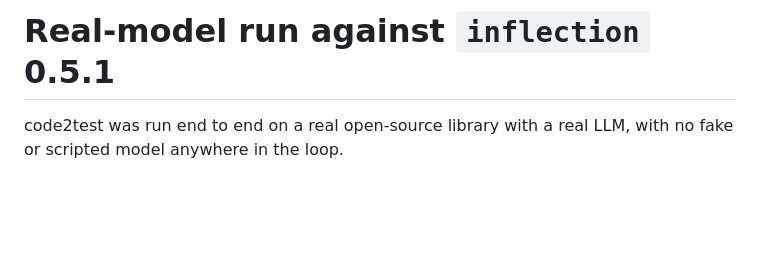
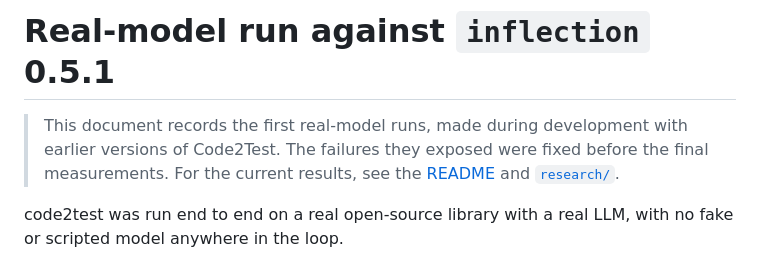
Before and after one commit to Cirkitly/code2test, a Markdown page: docs/real_model_run.md, the part around the change. Rendered like a GitHub page; blank space fills up the shorter version.

```diff
--- a/docs/real_model_run.md
+++ b/docs/real_model_run.md
@@ -1,4 +1,6 @@
 # Real-model run against `inflection` 0.5.1
+
+> This document records the first real-model runs, made during development with earlier versions of Code2Test. The failures they exposed were fixed before the final measurements. For the current results, see the [README](../README.md#results) and [`research/`](../research/).
 
 code2test was run end to end on a real open-source library with a real LLM, with
 no fake or scripted model anywhere in the loop.
```
Also changed, not shown: README.md (+21 -14 lines), docs/quickstart.md (+4 -4 lines).
